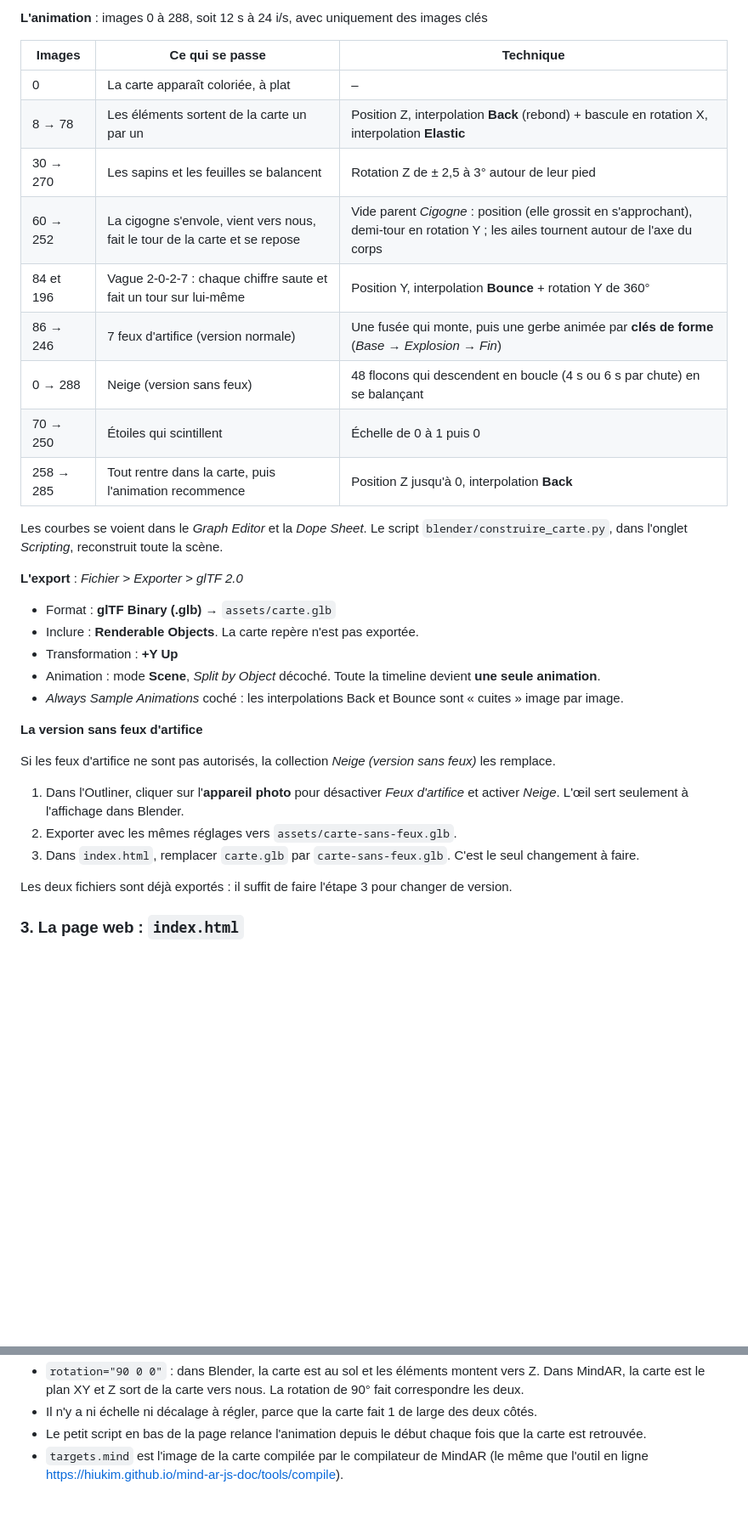
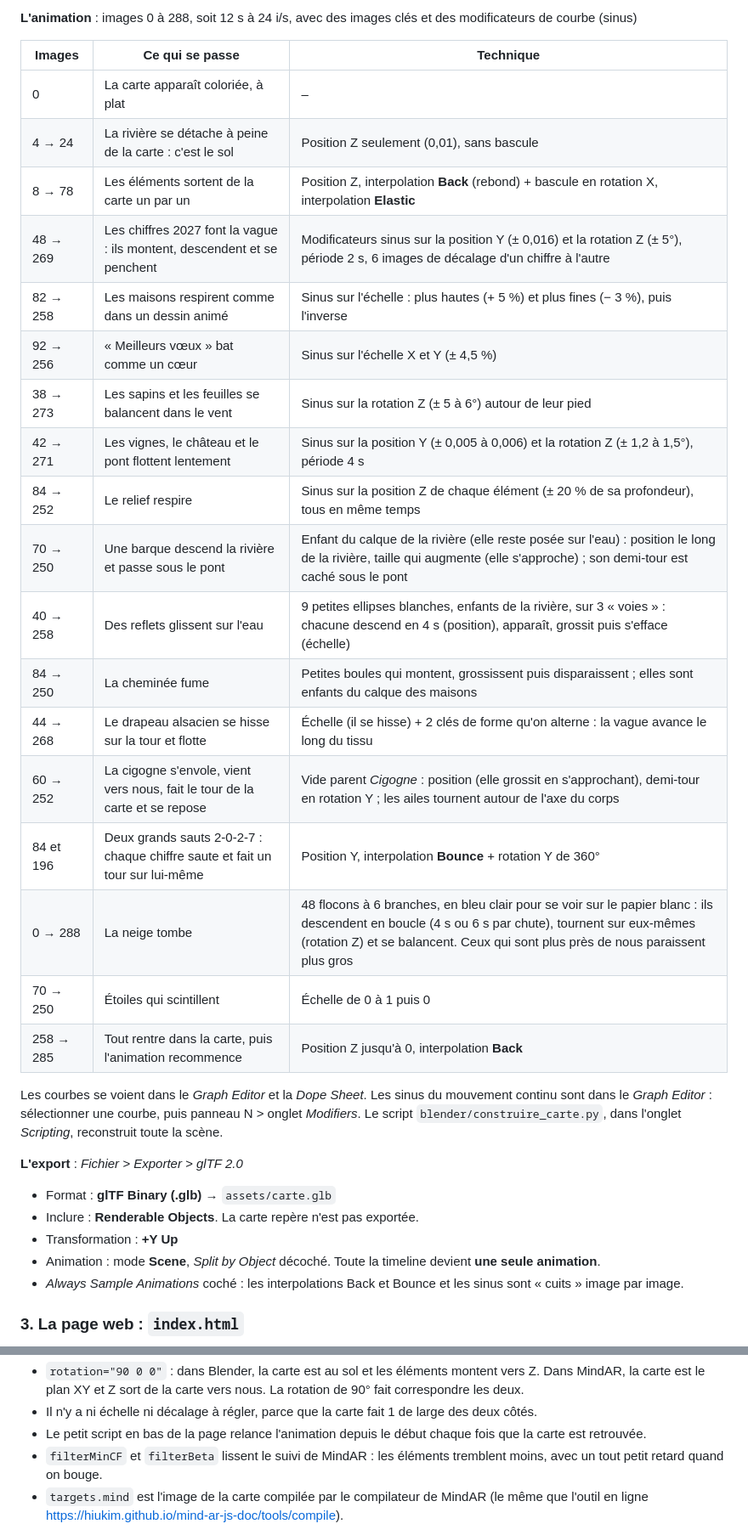
Before and after one commit to Last64/CarteDeVoeux, a Markdown page: README.md, 2 parts joined by grey strips. Shown at 85% size. Rendered like a GitHub page; blank space fills up the shorter version.

```diff
--- a/README.md
+++ b/README.md
@@ -54,19 +69,29 @@ Dessin (Illustrator)  →  calques PNG  →  Blender (animation)  →  carte.glb
 
-**L'animation** : images 0 à 288, soit 12 s à 24 i/s, avec uniquement des images clés
+**L'animation** : images 0 à 288, soit 12 s à 24 i/s, avec des images clés et des modificateurs de courbe (sinus)
 
 | Images | Ce qui se passe | Technique |
 |---|---|---|
 | 0 | La carte apparaît coloriée, à plat | – |
+| 4 → 24 | La rivière se détache à peine de la carte : c'est le sol | Position Z seulement (0,01), sans bascule |
 | 8 → 78 | Les éléments sortent de la carte un par un | Position Z, interpolation **Back** (rebond) + bascule en rotation X, interpolation **Elastic** |
-| 30 → 270 | Les sapins et les feuilles se balancent | Rotation Z de ± 2,5 à 3° autour de leur pied |
+| 48 → 269 | Les chiffres 2027 font la vague : ils montent, descendent et se penchent | Modificateurs sinus sur la position Y (± 0,016) et la rotation Z (± 5°), période 2 s, 6 images de décalage d'un chiffre à l'autre |
+| 82 → 258 | Les maisons respirent comme dans un dessin animé | Sinus sur l'échelle : plus hautes (+ 5 %) et plus fines (− 3 %), puis l'inverse |
+| 92 → 256 | « Meilleurs vœux » bat comme un cœur | Sinus sur l'échelle X et Y (± 4,5 %) |
+| 38 → 273 | Les sapins et les feuilles se balancent dans le vent | Sinus sur la rotation Z (± 5 à 6°) autour de leur pied |
+| 42 → 271 | Les vignes, le château et le pont flottent lentement | Sinus sur la position Y (± 0,005 à 0,006) et la rotation Z (± 1,2 à 1,5°), période 4 s |
+| 84 → 252 | Le relief respire | Sinus sur la position Z de chaque élément (± 20 % de sa profondeur), tous en même temps |
+| 70 → 250 | Une barque descend la rivière et passe sous le pont | Enfant du calque de la rivière (elle reste posée sur l'eau) : position le long de la rivière, taille qui augmente (elle s'approche) ; son demi-tour est caché sous le pont |
+| 40 → 258 | Des reflets glissent sur l'eau | 9 petites ellipses blanches, enfants de la rivière, sur 3 « voies » : chacune descend en 4 s (position), apparaît, grossit puis s'efface (échelle) |
+| 84 → 250 | La cheminée fume | Petites boules qui montent, grossissent puis disparaissent ; elles sont enfants du calque des maisons |
+| 44 → 268 | Le drapeau alsacien se hisse sur la tour et flotte | Échelle (il se hisse) + 2 clés de forme qu'on alterne : la vague avance le long du tissu |
 | 60 → 252 | La cigogne s'envole, vient vers nous, fait le tour de la carte et se repose | Vide parent *Cigogne* : position (elle grossit en s'approchant), demi-tour en rotation Y ; les ailes tournent autour de l'axe du corps |
-| 84 et 196 | Vague 2-0-2-7 : chaque chiffre saute et fait un tour sur lui-même | Position Y, interpolation **Bounce** + rotation Y de 360° |
-| 86 → 246 | 7 feux d'artifice (version normale) | Une fusée qui monte, puis une gerbe animée par **clés de forme** (*Base → Explosion → Fin*) |
-| 0 → 288 | Neige (version sans feux) | 48 flocons qui descendent en boucle (4 s ou 6 s par chute) en se balançant |
+| 84 et 196 | Deux grands sauts 2-0-2-7 : chaque chiffre saute et fait un tour sur lui-même | Position Y, interpolation **Bounce** + rotation Y de 360° |
+| 0 → 288 | La neige tombe | 48 flocons à 6 branches, en bleu clair pour se voir sur le papier blanc : ils descendent en boucle (4 s ou 6 s par chute), tournent sur eux-mêmes (rotation Z) et se balancent. Ceux qui sont plus près de nous paraissent plus gros |
 | 70 → 250 | Étoiles qui scintillent | Échelle de 0 à 1 puis 0 |
 | 258 → 285 | Tout rentre dans la carte, puis l'animation recommence | Position Z jusqu'à 0, interpolation **Back** |
 
-Les courbes se voient dans le *Graph Editor* et la *Dope Sheet*.
+Les courbes se voient dans le *Graph Editor* et la *Dope Sheet*. Les sinus du mouvement continu
+sont dans le *Graph Editor* : sélectionner une courbe, puis panneau N > onglet *Modifiers*.
 Le script `blender/construire_carte.py`, dans l'onglet *Scripting*, reconstruit toute la scène.
 
 **L'export** : *Fichier > Exporter > glTF 2.0*
@@ -75,17 +100,7 @@ Le script `blender/construire_carte.py`, dans l'onglet *Scripting*, reconstruit
 - Inclure : **Renderable Objects**. La carte repère n'est pas exportée.
 - Transformation : **+Y Up**
 - Animation : mode **Scene**, *Split by Object* décoché. Toute la timeline devient **une seule animation**.
-- *Always Sample Animations* coché : les interpolations Back et Bounce sont « cuites » image par image.
-
-**La version sans feux d'artifice**
-
-Si les feux d'artifice ne sont pas autorisés, la collection *Neige (version sans feux)* les remplace.
-
-1. Dans l'Outliner, cliquer sur l'**appareil photo** pour désactiver *Feux d'artifice* et activer *Neige*. L'œil sert seulement à l'affichage dans Blender.
-2. Exporter avec les mêmes réglages vers `assets/carte-sans-feux.glb`.
-3. Dans `index.html`, remplacer `carte.glb` par `carte-sans-feux.glb`. C'est le seul changement à faire.
-
-Les deux fichiers sont déjà exportés : il suffit de faire l'étape 3 pour changer de version.
+- *Always Sample Animations* coché : les interpolations Back et Bounce et les sinus sont « cuits » image par image.
 
 ### 3. La page web : `index.html`
 
@@ -105,6 +120,7 @@ Ce sont les mêmes bibliothèques que dans l'exemple du cours.
   Dans MindAR, la carte est le plan XY et Z sort de la carte vers nous. La rotation de 90° fait correspondre les deux.
 - Il n'y a ni échelle ni décalage à régler, parce que la carte fait 1 de large des deux côtés.
 - Le petit script en bas de la page relance l'animation depuis le début chaque fois que la carte est retrouvée.
+- `filterMinCF` et `filterBeta` lissent le suivi de MindAR : les éléments tremblent moins, avec un tout petit retard quand on bouge.
 - `targets.mind` est l'image de la carte compilée par le compilateur de MindAR
   (le même que l'outil en ligne https://hiukim.github.io/mind-ar-js-doc/tools/compile).
 
```
Also changed, not shown: other parts of README.md (+37 -9 lines), apercu/apercu.png, 12 other files.
